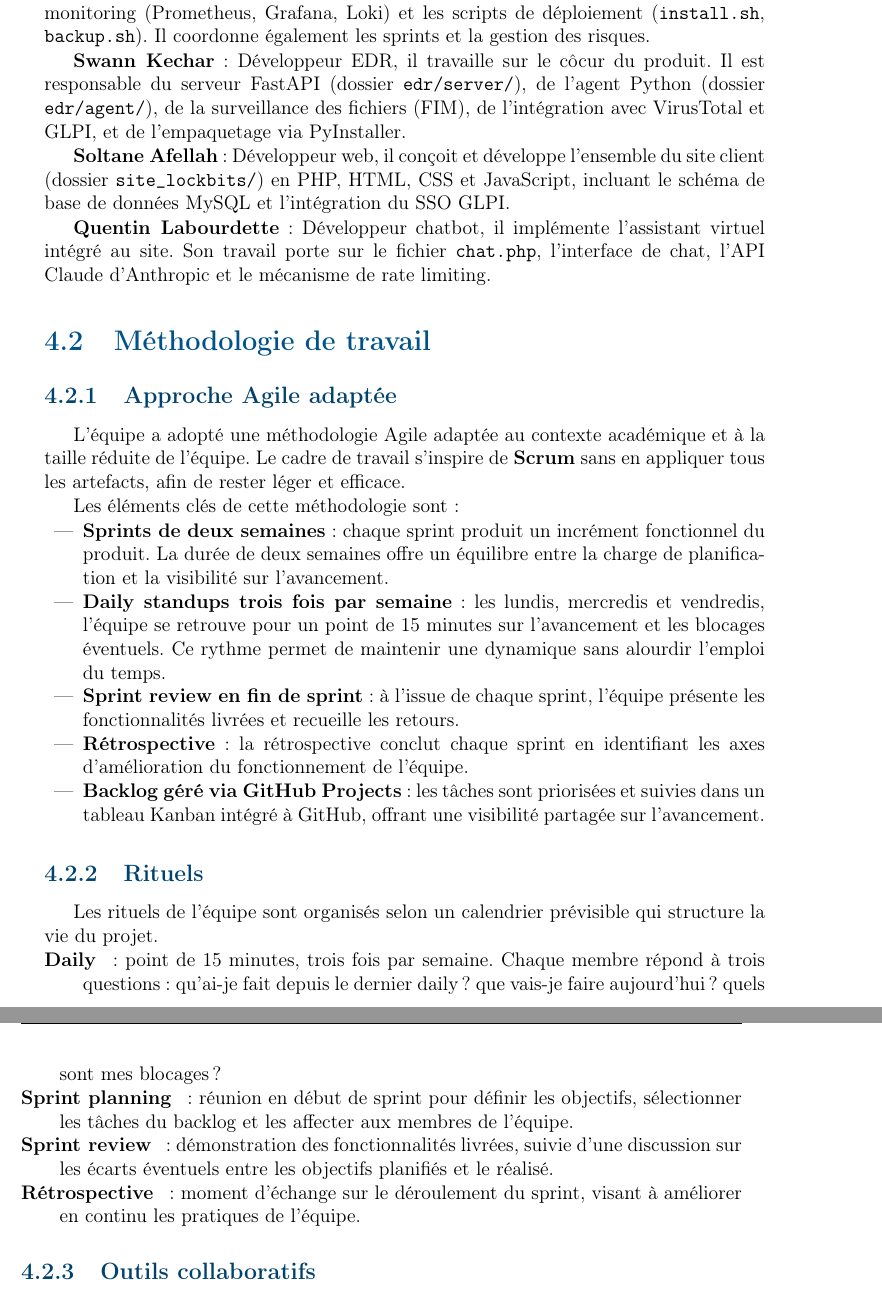
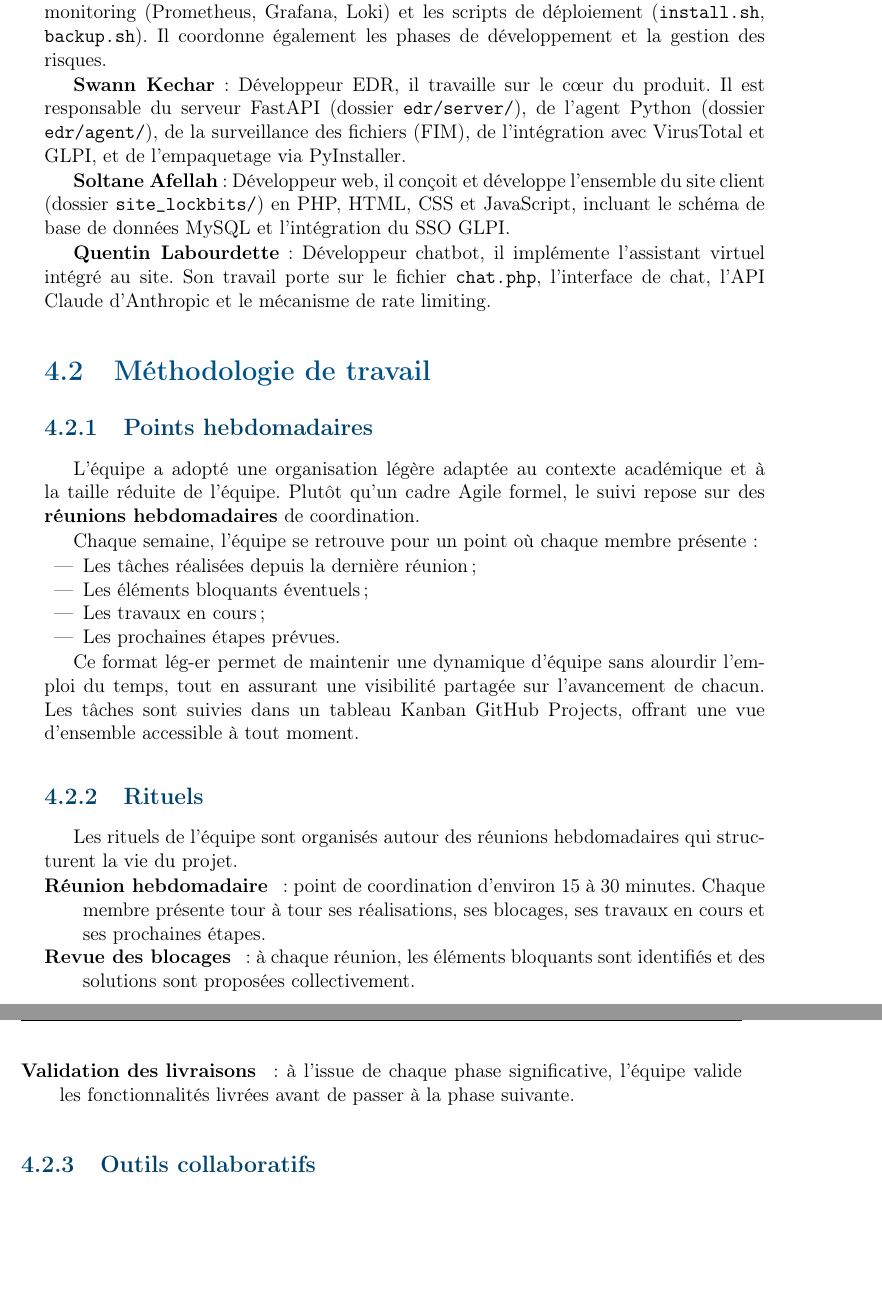
Before and after one commit to Lockbits-ESGI/main, a LaTeX thesis (docs/latex/main.tex, which reads docs/latex/chapters/05-gouvernance.tex): two parts of pages 31 and 32 of 43, joined at a grey line, cut so that both start at the same text, the shorter picture padded with empty space. Compiled offline with pdfLaTeX.

Commit message:
fix: user corrections - methodology, tools, risk table width

```diff
--- a/docs/latex/chapters/05-gouvernance.tex
+++ b/docs/latex/chapters/05-gouvernance.tex
@@ -87,54 +87,44 @@ d'Anthropic et le m\'ecanisme de rate limiting.
 
 \section{M\'ethodologie de travail}
 
-\subsection{Approche Agile adapt\'ee}
+\subsection{Points hebdomadaires}
 
-L'\'equipe a adopt\'e une m\'ethodologie Agile adapt\'ee au contexte
-acad\'emique et \`a la taille r\'eduite de l'\'equipe. Le cadre de
-travail s'inspire de \textbf{Scrum} sans en appliquer tous les
-artefacts, afin de rester l\'eger et efficace.
+L'\'equipe a adopt\'e une organisation l\'eg\`ere adapt\'ee au contexte
+acad\'emique et \`a la taille r\'eduite de l'\'equipe. Plut\^ot qu'un
+cadre Agile formel, le suivi repose sur des \textbf{r\'eunions
+hebdomadaires} de coordination.
 
-Les \'el\'ements cl\'es de cette m\'ethodologie sont~:
+Chaque semaine, l'\'equipe se retrouve pour un point o\`u chaque membre
+pr\'esente~:
 
 \begin{itemize}
-  \item \textbf{Sprints de deux semaines}~: chaque sprint produit un
-    incr\'ement fonctionnel du produit. La dur\'ee de deux semaines
-    offre un \'equilibre entre la charge de planification et la
-    visibilit\'e sur l'avancement.
-  \item \textbf{Daily standups trois fois par semaine}~: les lundis,
-    mercredis et vendredis, l'\'equipe se retrouve pour un point de 15
-    minutes sur l'avancement et les blocages \'eventuels. Ce rythme
-    permet de maintenir une dynamique sans alourdir l'emploi du temps.
-  \item \textbf{Sprint review en fin de sprint}~: \`a l'issue de chaque
-    sprint, l'\'equipe pr\'esente les fonctionnalit\'es livr\'ees et
-    recueille les retours.
-  \item \textbf{R\'etrospective}~: la r\'etrospective conclut chaque
-    sprint en identifiant les axes d'am\'elioration du fonctionnement
-    de l'\'equipe.
-  \item \textbf{Backlog g\'er\'e via GitHub Projects}~: les t\^aches
-    sont prioris\'ees et suivies dans un tableau Kanban int\'egr\'e \`a
-    GitHub, offrant une visibilit\'e partag\'ee sur l'avancement.
+  \item Les t\^aches r\'ealis\'ees depuis la derni\`ere r\'eunion~;
+  \item Les \'el\'ements bloquants \'eventuels~;
+  \item Les travaux en cours~;
+  \item Les prochaines \'etapes pr\'evues.
 \end{itemize}
+
+Ce format l\'eg-er permet de maintenir une dynamique d'\'equipe sans
+alourdir l'emploi du temps, tout en assurant une visibilit\'e partag\'ee
+sur l'avancement de chacun. Les t\^aches sont suivies dans un tableau
+Kanban GitHub Projects, offrant une vue d'ensemble accessible \`a tout
+moment.
 
 \subsection{Rituels}
 
-Les rituels de l'\'equipe sont organis\'es selon un calendrier
-pr\'evisible qui structure la vie du projet.
+Les rituels de l'\'equipe sont organis\'es autour des r\'eunions
+hebdomadaires qui structurent la vie du projet.
 
 \begin{description}
-  \item[Daily]~: point de 15 minutes, trois fois par semaine. Chaque
-    membre r\'epond \`a trois questions~: qu'ai-je fait depuis le
-    dernier daily~? que vais-je faire aujourd'hui~? quels sont mes
-    blocages~?
-  \item[Sprint planning]~: r\'eunion en d\'ebut de sprint pour
-    d\'efinir les objectifs, s\'electionner les t\^aches du backlog et
-    les affecter aux membres de l'\'equipe.
-  \item[Sprint review]~: d\'emonstration des fonctionnalit\'es
-    livr\'ees, suivie d'une discussion sur les \'ecarts \'eventuels
-    entre les objectifs planifi\'es et le r\'ealis\'e.
-  \item[R\'etrospective]~: moment d'\'echange sur le d\'eroulement du
-    sprint, visant \`a am\'eliorer en continu les pratiques de
-    l'\'equipe.
+  \item[R\'eunion hebdomadaire]~: point de coordination d'environ 15 \`a
+    30 minutes. Chaque membre pr\'esente tour \`a tour ses r\'ealisations,
+    ses blocages, ses travaux en cours et ses prochaines \'etapes.
+  \item[Revue des blocages]~: \`a chaque r\'eunion, les \'el\'ements
+    bloquants sont identifi\'es et des solutions sont propos\'ees
+    collectivement.
+  \item[Validation des livraisons]~: \`a l'issue de chaque phase
+    significative, l'\'equipe valide les fonctionnalit\'es livr\'ees
+    avant de passer \`a la phase suivante.
 \end{description}
 
 \subsection{Outils collaboratifs}
```
Also changed, not shown: docs/latex/chapters/05-gouvernance.tex (22 more changed lines).
